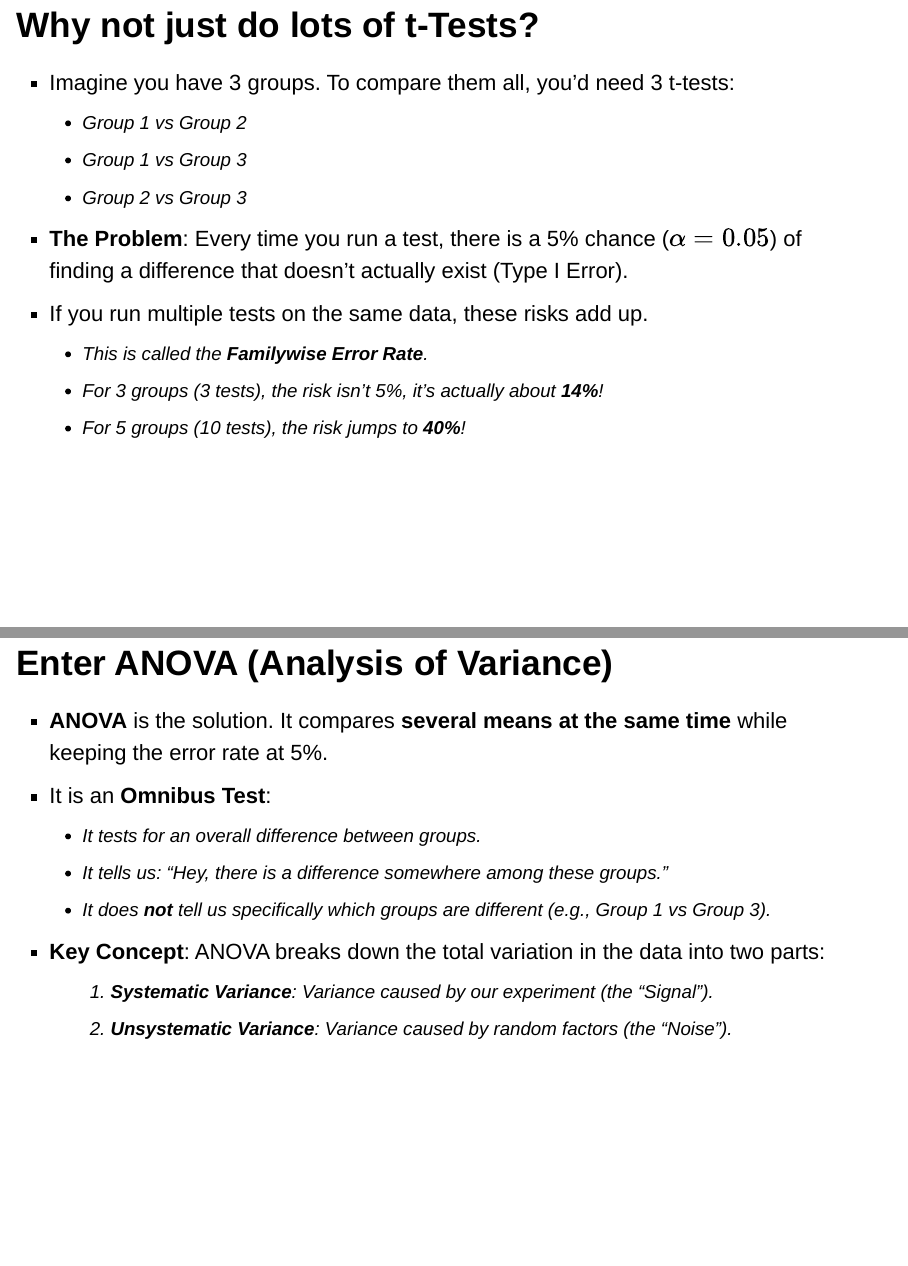
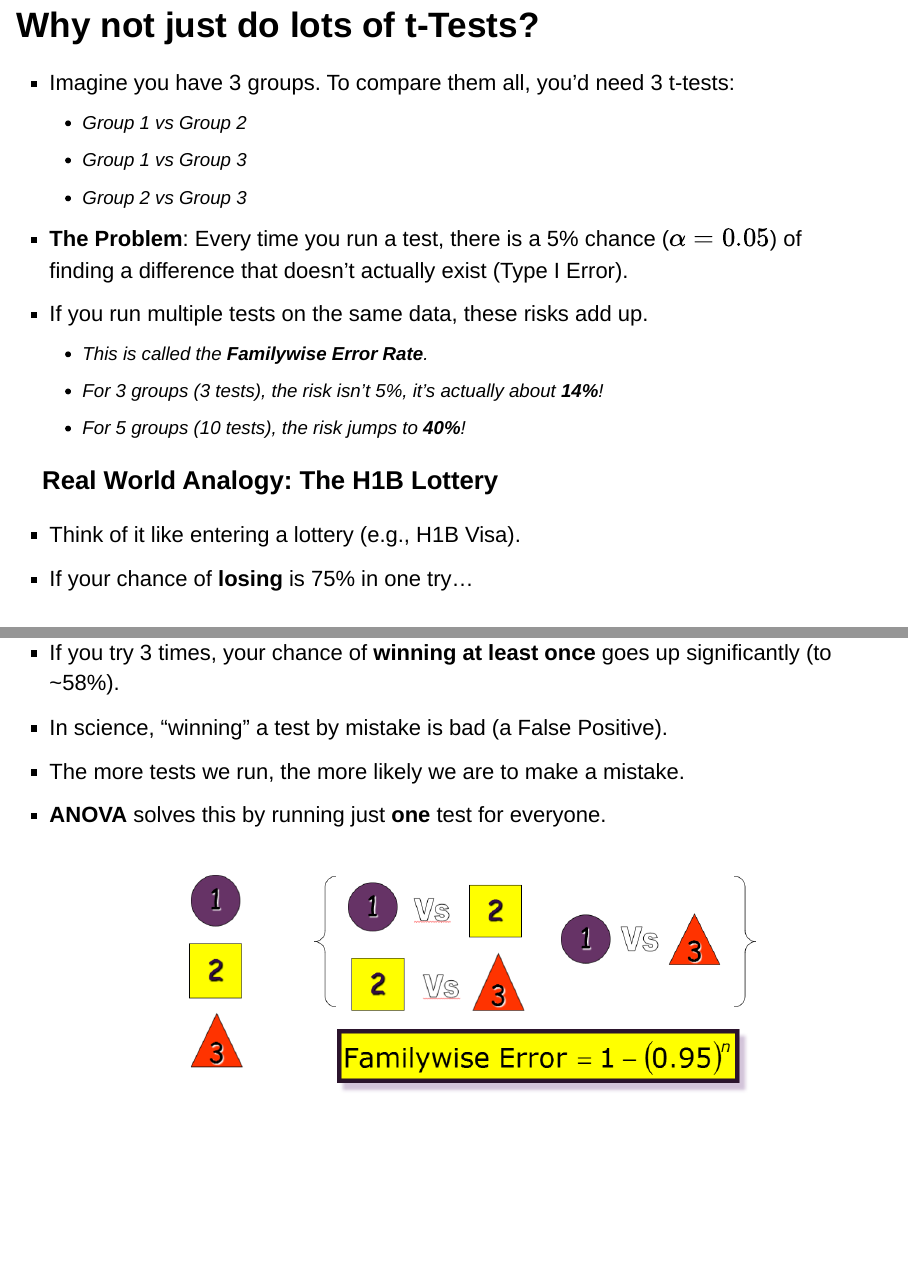
Before and after one commit to melhzy/data_sciences, an R Markdown document (ANLY500-Analytics-I/Week12/12_lecture_anova.rmd): pages 3 and 5 of 28 before the commit and pages 3 and 4 of 28 after it, joined at a grey line. The pictures show the output file ANLY500-Analytics-I/Week12/12_lecture_anova.html that the author committed with the source, opened offline.

Commit message:
Update Week 12 Lecture: Add H1B lottery analogy to FWER section

````diff
--- a/ANLY500-Analytics-I/Week12/12_lecture_anova.rmd
+++ b/ANLY500-Analytics-I/Week12/12_lecture_anova.rmd
@@ -27,6 +27,15 @@ output:
     - This is called the **Familywise Error Rate**.
     - For 3 groups (3 tests), the risk isn't 5%, it's actually about **14%**!
     - For 5 groups (10 tests), the risk jumps to **40%**!
+
+### Real World Analogy: The H1B Lottery
+
+- Think of it like entering a lottery (e.g., H1B Visa).
+- If your chance of **losing** is 75% in one try...
+- If you try 3 times, your chance of **winning at least once** goes up significantly (to ~58%).
+- In science, "winning" a test by mistake is bad (a False Positive).
+- The more tests we run, the more likely we are to make a mistake.
+- **ANOVA** solves this by running just **one** test for everyone.
 
 ```{r, echo = FALSE, out.width="75%", fig.align='center'}
 knitr::include_graphics("pictures/1.png")
````
Also changed, not shown: ANLY500-Analytics-I/Week12/12_lecture_anova.html.
